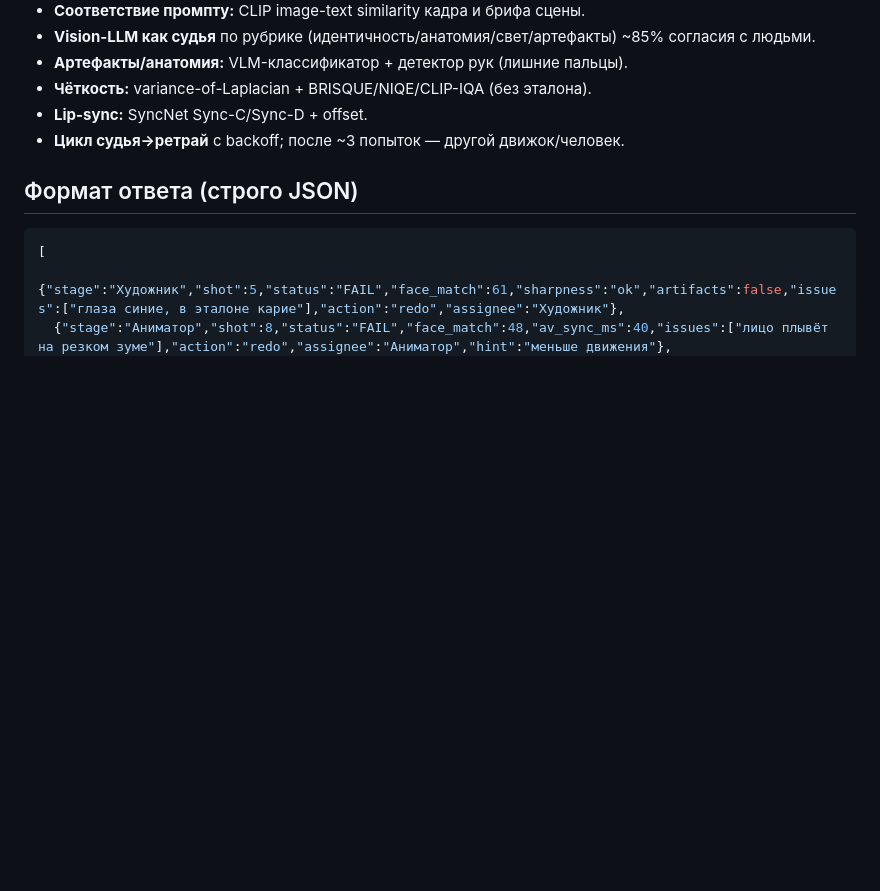
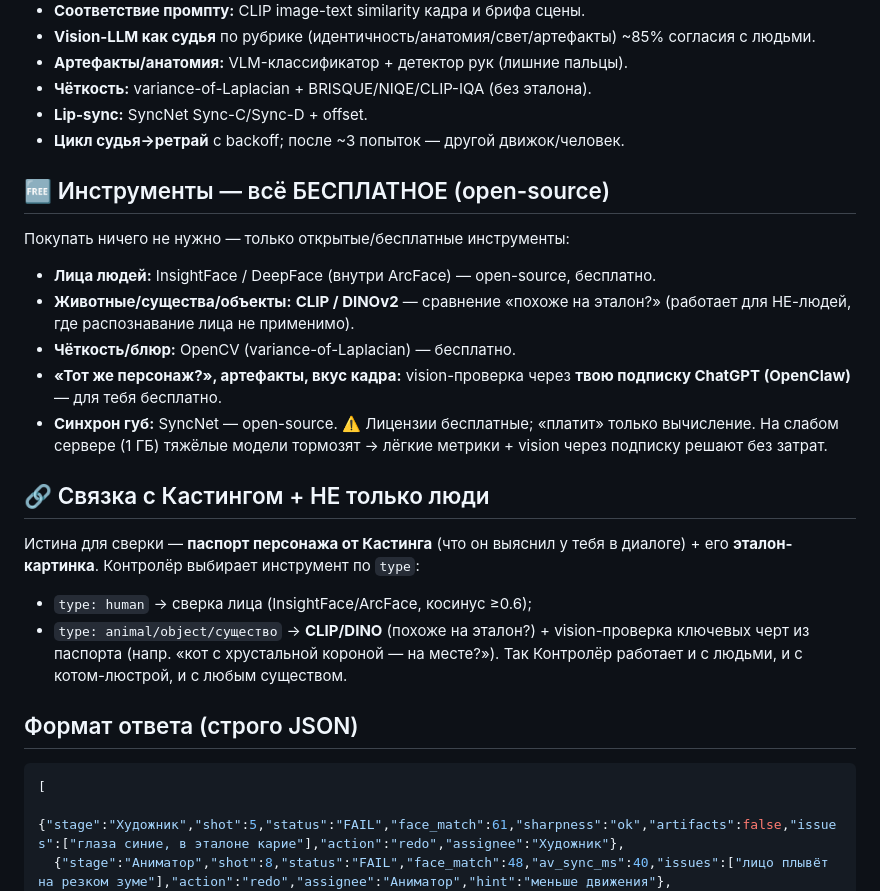
Before and after one commit to daumovismail-debug/ismailbot, a Markdown page: svet-factory/agents/controller.md, the part around the change. Rendered like a GitHub page; blank space fills up the shorter version.

````diff
--- a/svet-factory/agents/controller.md
+++ b/svet-factory/agents/controller.md
@@ -67,6 +67,26 @@ Compare REFERENCE image and NEW frame. Same character? Answer JSON:
 - **Lip-sync:** SyncNet Sync-C/Sync-D + offset.
 - **Цикл судья→ретрай** с backoff; после ~3 попыток — другой движок/человек.
 
+## 🆓 Инструменты — всё БЕСПЛАТНОЕ (open-source)
+Покупать ничего не нужно — только открытые/бесплатные инструменты:
+- **Лица людей:** InsightFace / DeepFace (внутри ArcFace) — open-source, бесплатно.
+- **Животные/существа/объекты:** **CLIP / DINOv2** — сравнение «похоже на эталон?»
+  (работает для НЕ-людей, где распознавание лица не применимо).
+- **Чёткость/блюр:** OpenCV (variance-of-Laplacian) — бесплатно.
+- **«Тот же персонаж?», артефакты, вкус кадра:** vision-проверка через **твою
+  подписку ChatGPT (OpenClaw)** — для тебя бесплатно.
+- **Синхрон губ:** SyncNet — open-source.
+⚠️ Лицензии бесплатные; «платит» только вычисление. На слабом сервере (1 ГБ)
+тяжёлые модели тормозят → лёгкие метрики + vision через подписку решают без затрат.
+
+## 🔗 Связка с Кастингом + НЕ только люди
+Истина для сверки — **паспорт персонажа от Кастинга** (что он выяснил у тебя в
+диалоге) + его **эталон-картинка**. Контролёр выбирает инструмент по `type`:
+- `type: human` → сверка лица (InsightFace/ArcFace, косинус ≥0.6);
+- `type: animal/object/существо` → **CLIP/DINO** (похоже на эталон?) + vision-проверка
+  ключевых черт из паспорта (напр. «кот с хрустальной короной — на месте?»).
+Так Контролёр работает и с людьми, и с котом-люстрой, и с любым существом.
+
 ## Формат ответа (строго JSON)
 ```json
 [
````
Also changed, not shown: svet-factory/ROADMAP.md (+8 -5 lines).
